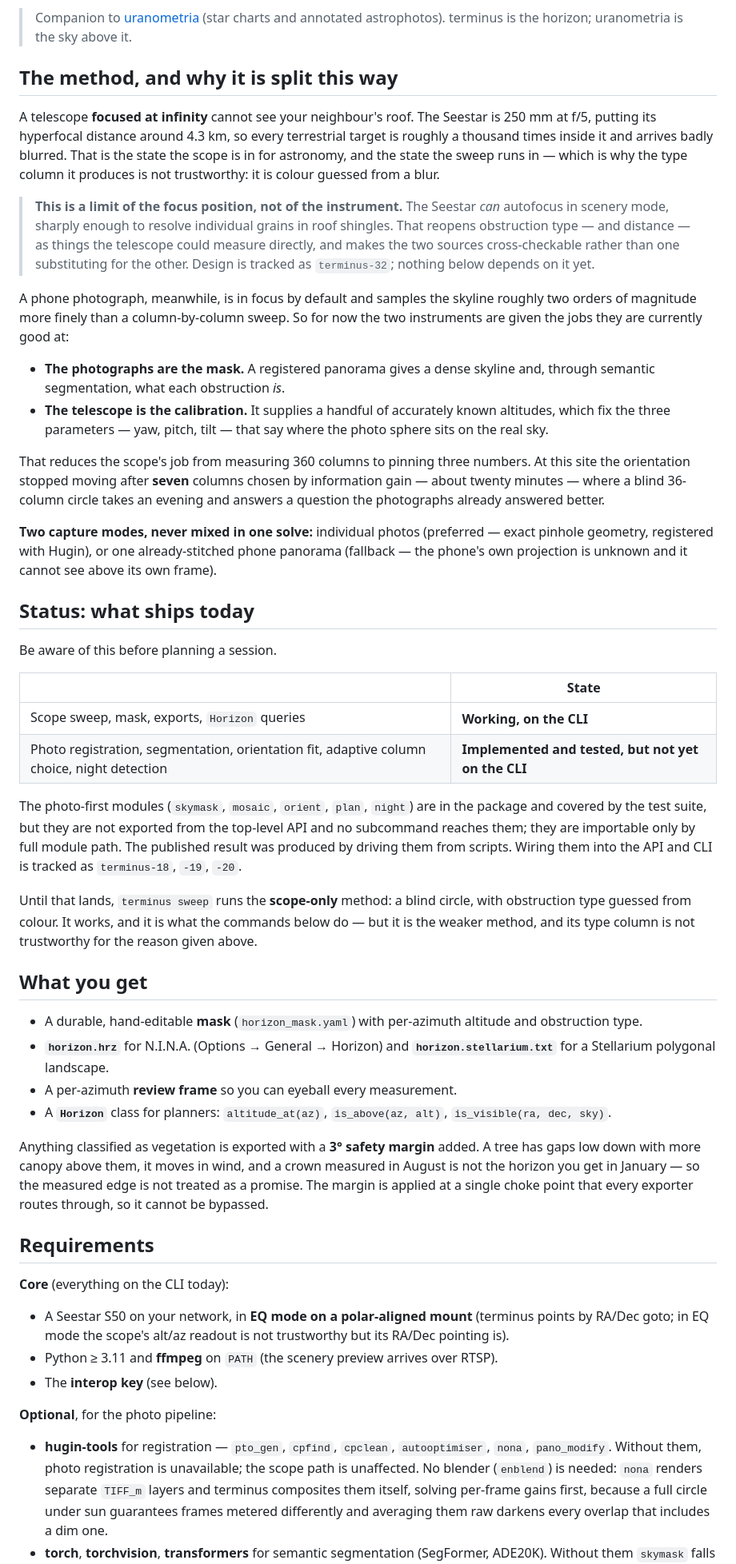
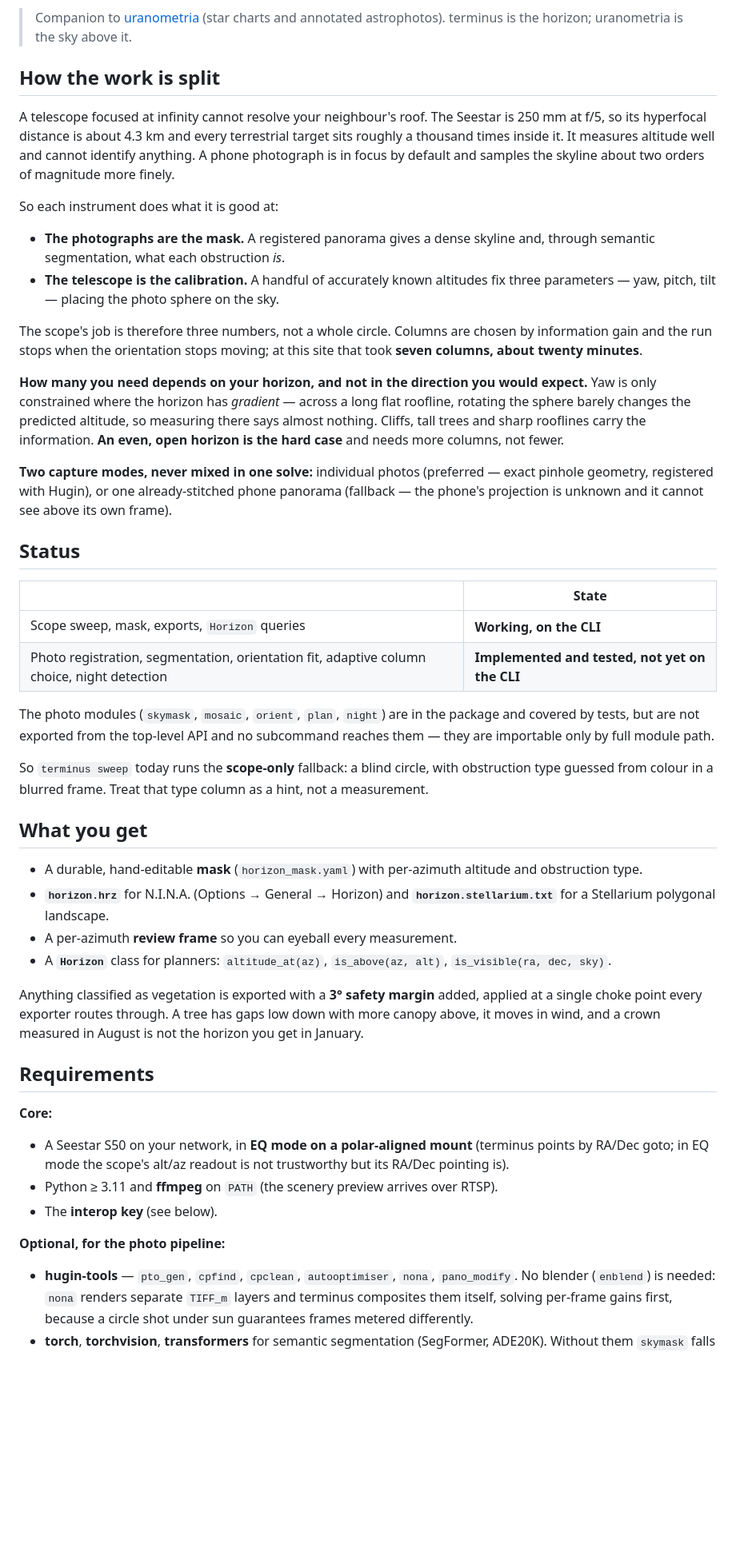
Before and after one commit to devonjones/terminus, a Markdown page: README.md, the part around one of its changes. Shown at 80% size. Drawn GitHub-style; blank space fills up the shorter version.

```diff
--- a/README.md
+++ b/README.md
@@ -13,61 +13,51 @@ is used to **orient** them.
 > charts and annotated astrophotos). terminus is the horizon; uranometria is the
 > sky above it.
 
-## The method, and why it is split this way
+## How the work is split
 
-A telescope **focused at infinity** cannot see your neighbour's roof. The Seestar
-is 250 mm at f/5, putting its hyperfocal distance around 4.3 km, so every
-terrestrial target is roughly a thousand times inside it and arrives badly
-blurred. That is the state the scope is in for astronomy, and the state the
-sweep runs in — which is why the type column it produces is not trustworthy: it
-is colour guessed from a blur.
+A telescope focused at infinity cannot resolve your neighbour's roof. The Seestar
+is 250 mm at f/5, so its hyperfocal distance is about 4.3 km and every
+terrestrial target sits roughly a thousand times inside it. It measures altitude
+well and cannot identify anything. A phone photograph is in focus by default and
+samples the skyline about two orders of magnitude more finely.
 
-> **This is a limit of the focus position, not of the instrument.** The Seestar
-> *can* autofocus in scenery mode, sharply enough to resolve individual grains in
-> roof shingles. That reopens obstruction type — and distance — as things the
-> telescope could measure directly, and makes the two sources cross-checkable
-> rather than one substituting for the other. Design is tracked as `terminus-32`;
-> nothing below depends on it yet.
-
-A phone photograph, meanwhile, is in focus by default and samples the skyline
-roughly two orders of magnitude more finely than a column-by-column sweep. So
-for now the two instruments are given the jobs they are currently good at:
+So each instrument does what it is good at:
 
 - **The photographs are the mask.** A registered panorama gives a dense skyline
   and, through semantic segmentation, what each obstruction *is*.
-- **The telescope is the calibration.** It supplies a handful of accurately
-  known altitudes, which fix the three parameters — yaw, pitch, tilt — that say
-  where the photo sphere sits on the real sky.
+- **The telescope is the calibration.** A handful of accurately known altitudes
+  fix three parameters — yaw, pitch, tilt — placing the photo sphere on the sky.
 
-That reduces the scope's job from measuring 360 columns to pinning three numbers.
-At this site the orientation stopped moving after **seven** columns chosen by
-information gain — about twenty minutes — where a blind 36-column circle takes an
-evening and answers a question the photographs already answered better.
+The scope's job is therefore three numbers, not a whole circle. Columns are
+chosen by information gain and the run stops when the orientation stops moving;
+at this site that took **seven columns, about twenty minutes**.
+
+**How many you need depends on your horizon, and not in the direction you would
+expect.** Yaw is only constrained where the horizon has *gradient* — across a
+long flat roofline, rotating the sphere barely changes the predicted altitude, so
+measuring there says almost nothing. Cliffs, tall trees and sharp rooflines carry
+the information. **An even, open horizon is the hard case** and needs more
+columns, not fewer.
 
 **Two capture modes, never mixed in one solve:** individual photos (preferred —
 exact pinhole geometry, registered with Hugin), or one already-stitched phone
-panorama (fallback — the phone's own projection is unknown and it cannot see
-above its own frame).
+panorama (fallback — the phone's projection is unknown and it cannot see above
+its own frame).
 
-## Status: what ships today
-
-Be aware of this before planning a session.
+## Status
 
 | | State |
 |---|---|
 | Scope sweep, mask, exports, `Horizon` queries | **Working, on the CLI** |
-| Photo registration, segmentation, orientation fit, adaptive column choice, night detection | **Implemented and tested, but not yet on the CLI** |
+| Photo registration, segmentation, orientation fit, adaptive column choice, night detection | **Implemented and tested, not yet on the CLI** |
 
-The photo-first modules (`skymask`, `mosaic`, `orient`, `plan`, `night`) are in
-the package and covered by the test suite, but they are not exported from the
-top-level API and no subcommand reaches them; they are importable only by full
-module path. The published result was produced by driving them from scripts.
-Wiring them into the API and CLI is tracked as `terminus-18`, `-19`, `-20`.
+The photo modules (`skymask`, `mosaic`, `orient`, `plan`, `night`) are in the
+package and covered by tests, but are not exported from the top-level API and no
+subcommand reaches them — they are importable only by full module path.
 
-Until that lands, `terminus sweep` runs the **scope-only** method: a blind
-circle, with obstruction type guessed from colour. It works, and it is what the
-commands below do — but it is the weaker method, and its type column is not
-trustworthy for the reason given above.
+So `terminus sweep` today runs the **scope-only** fallback: a blind circle, with
+obstruction type guessed from colour in a blurred frame. Treat that type column
+as a hint, not a measurement.
 
 ## What you get
 
@@ -79,15 +69,14 @@ trustworthy for the reason given above.
 - A **`Horizon`** class for planners: `altitude_at(az)`, `is_above(az, alt)`,
   `is_visible(ra, dec, sky)`.
 
-Anything classified as vegetation is exported with a **3° safety margin** added.
-A tree has gaps low down with more canopy above them, it moves in wind, and a
-crown measured in August is not the horizon you get in January — so the measured
-edge is not treated as a promise. The margin is applied at a single choke point
-that every exporter routes through, so it cannot be bypassed.
+Anything classified as vegetation is exported with a **3° safety margin** added,
+applied at a single choke point every exporter routes through. A tree has gaps
+low down with more canopy above, it moves in wind, and a crown measured in August
+is not the horizon you get in January.
 
 ## Requirements
 
-**Core** (everything on the CLI today):
+**Core:**
 
 - A Seestar S50 on your network, in **EQ mode on a polar-aligned mount**
   (terminus points by RA/Dec goto; in EQ mode the scope's alt/az readout is not
@@ -95,14 +84,11 @@ that every exporter routes through, so it cannot be bypassed.
 - Python ≥ 3.11 and **ffmpeg** on `PATH` (the scenery preview arrives over RTSP).
 - The **interop key** (see below).
 
-**Optional**, for the photo pipeline:
+**Optional, for the photo pipeline:**
 
-- **hugin-tools** for registration — `pto_gen`, `cpfind`, `cpclean`,
-  `autooptimiser`, `nona`, `pano_modify`. Without them, photo registration is
-  unavailable; the scope path is unaffected. No blender (`enblend`) is needed:
-  `nona` renders separate `TIFF_m` layers and terminus composites them itself,
-  solving per-frame gains first, because a full circle under sun guarantees
-  frames metered differently and averaging them raw darkens every overlap that
-  includes a dim one.
+- **hugin-tools** — `pto_gen`, `cpfind`, `cpclean`, `autooptimiser`, `nona`,
+  `pano_modify`. No blender (`enblend`) is needed: `nona` renders separate
+  `TIFF_m` layers and terminus composites them itself, solving per-frame gains
+  first, because a circle shot under sun guarantees frames metered differently.
 - **torch**, **torchvision**, **transformers** for semantic segmentation
   (SegFormer, ADE20K). Without them `skymask` falls back to a colour heuristic,
```
Also changed, not shown: other parts of README.md (+65 -90 lines).
